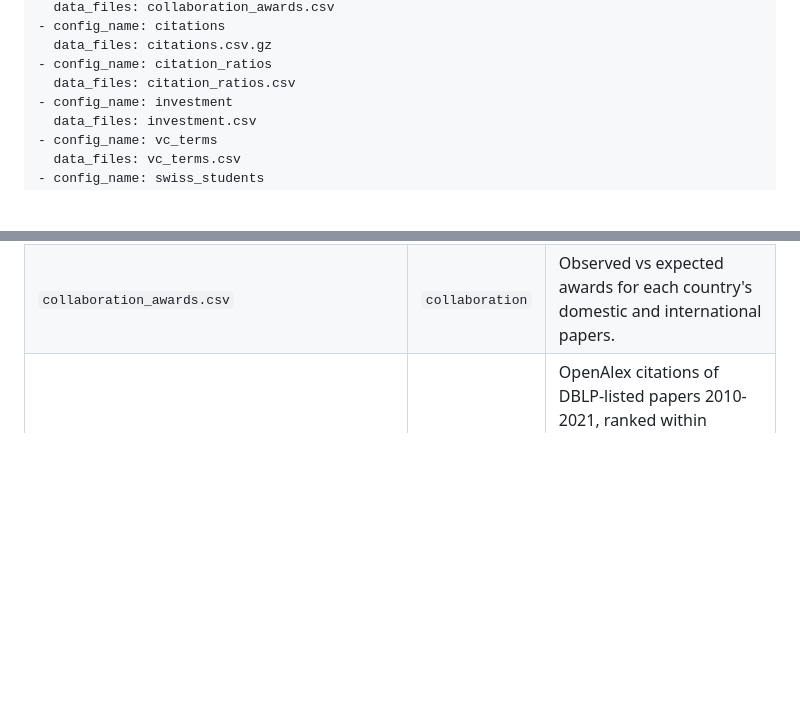
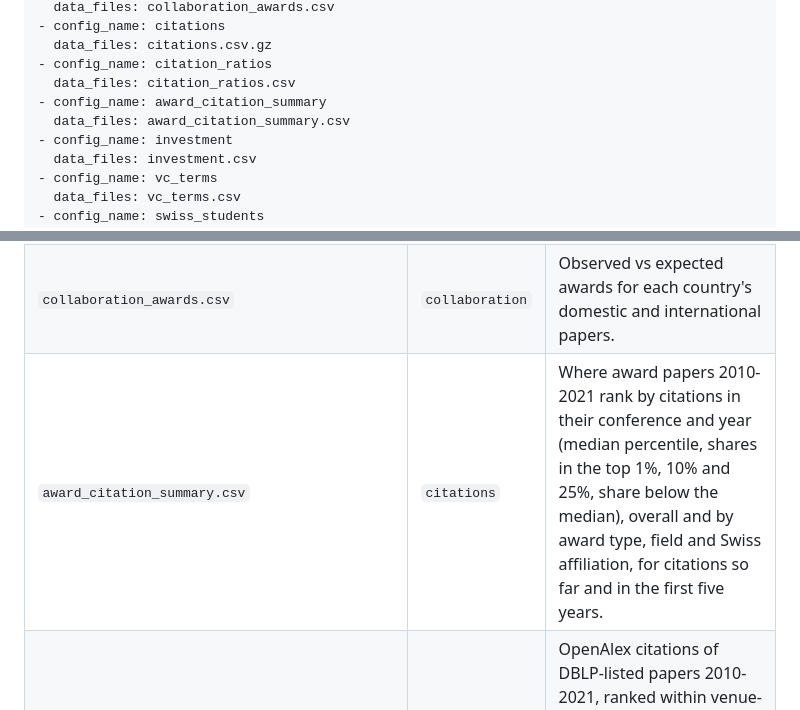
Before and after one commit to JoelNiklaus/swiss-ai-research, a Markdown page: data/README.md, 2 parts joined by grey strips. Drawn GitHub-style; blank space fills up the shorter version.

```diff
--- a/data/README.md
+++ b/data/README.md
@@ -40,6 +40,8 @@ configs:
   data_files: citations.csv.gz
 - config_name: citation_ratios
   data_files: citation_ratios.csv
+- config_name: award_citation_summary
+  data_files: award_citation_summary.csv
 - config_name: investment
   data_files: investment.csv
 - config_name: vc_terms
@@ -80,6 +82,7 @@ Data behind the blog post ["Switzerland Does Top AI Research, but Too Little of
 | `snsf_computer_science.csv` | `funding` | SNSF grants in information technology per year. |
 | `science_prior.csv` | `science_prior` | OpenAlex articles 2023-2025 per million residents (all, top 1% cited, AI topics) next to top 11 AI conference papers, full counting. |
 | `collaboration_awards.csv` | `collaboration` | Observed vs expected awards for each country's domestic and international papers. |
+| `award_citation_summary.csv` | `citations` | Where award papers 2010-2021 rank by citations in their conference and year (median percentile, shares in the top 1%, 10% and 25%, share below the median), overall and by award type, field and Swiss affiliation, for citations so far and in the first five years. |
 | `citations.csv.gz`, `citation_ratios.csv`, `award_citations.csv` | `citations` | OpenAlex citations of DBLP-listed papers 2010-2021, ranked within venue-year; top 10% cited papers per country vs expectation, for citations so far and in the first five years (`measure`); citation rank of award papers. |
 | `investment.csv` | `investment` | AI Index 2026 private AI investment (Quid) and AI talent (Zeki) per country. |
 | `vc_terms.csv` | `vc_terms` | Median pre-money valuation and round size by stage in Europe (including Switzerland) and the US in 2025, with the implied share of the company sold. |
```
Also changed, not shown: README.md (+1 -1 lines), blog/swiss-ai-research.md (+3 -1 lines), blog/figures/social_ai_share.png (added), 7 other files.
